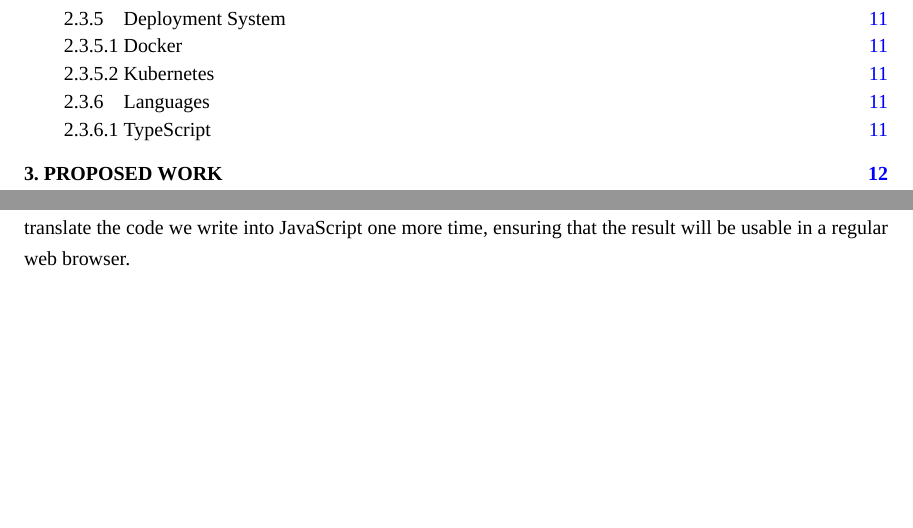
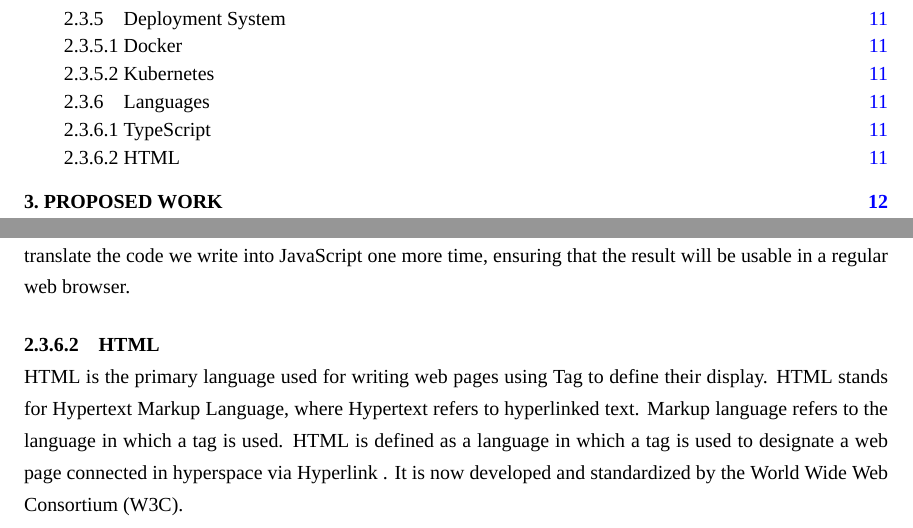
Before and after one commit to kmutt-cpe/Senior-report-project, a LaTeX thesis (undergrad-sample-english.tex): two parts of pages 7 and 22 of 33, joined at a grey line, cut so that both start at the same text, the shorter picture padded with empty space. Compiled offline with XeLaTeX; a missing font is replaced by an installed copy or a similar font.

Commit message:
lang: html

```diff
--- a/undergrad-sample-english.tex
+++ b/undergrad-sample-english.tex
@@ -643,6 +643,14 @@ What is added is support for Type System and additional features such as Enum an
 capabilities of object-oriented programming. TypeScript is a Babel-like transpiler %todo: (Tate, 2015)
 . This means that the TypeScript translator will translate the code we write into JavaScript one more
 time, ensuring that the result will be usable in a regular web browser.
+
+\subsubsection{HTML}
+HTML is the primary language used for writing web pages using Tag to define their display.
+HTML stands for Hypertext Markup Language, where Hypertext refers to hyperlinked text.
+Markup language refers to the language in which a tag is used.
+HTML is defined as a language in which a tag is used to designate a web page connected
+in hyperspace via Hyperlink %todo: (Anon, 2019)
+. It is now developed and standardized by the World Wide Web Consortium (W3C).
 %%%%%%%%%%%%%%%%%%%%%%%%%%%%%%%%%%%%%%%%%%%%%%%%%%%%%
 %%%%%%%%%%%%%%%%%%%%%%%%%%%%%%%%%%%%%%%%%%%%%%%%%%%%%
 \chapter{Proposed Work}
```
